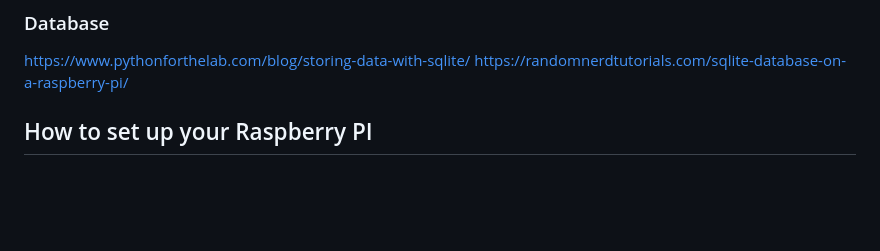
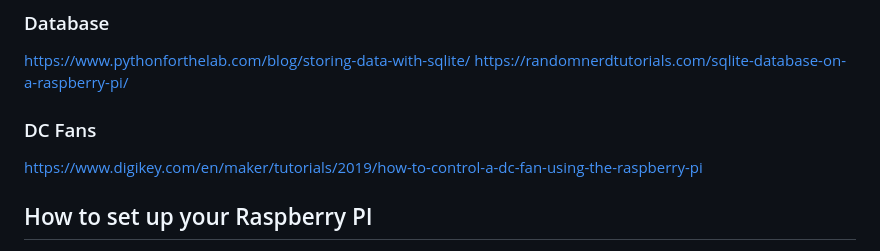
Before and after one commit to EliasPh/GRINCH, a Markdown page: README.md, the part around the change. GitHub-like rendering; blank space fills up the shorter version.

```diff
--- a/README.md
+++ b/README.md
@@ -54,8 +54,8 @@ https://projects.raspberrypi.org/en/projects/python-web-server-with-flask/1
 ### Database
 https://www.pythonforthelab.com/blog/storing-data-with-sqlite/
 https://randomnerdtutorials.com/sqlite-database-on-a-raspberry-pi/
-
-
+### DC Fans
+https://www.digikey.com/en/maker/tutorials/2019/how-to-control-a-dc-fan-using-the-raspberry-pi
 
 ## How to set up your Raspberry PI
 0. If you got a raspberry pi from your university, it may already have an OS installed.
```
